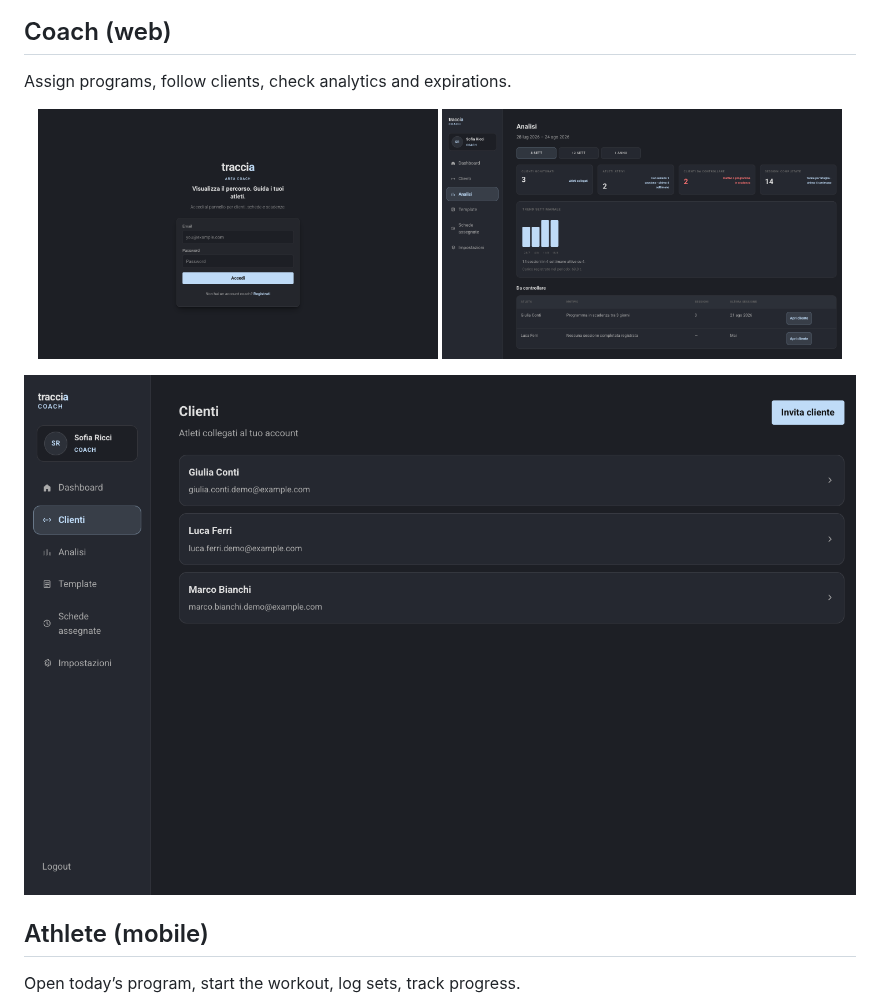
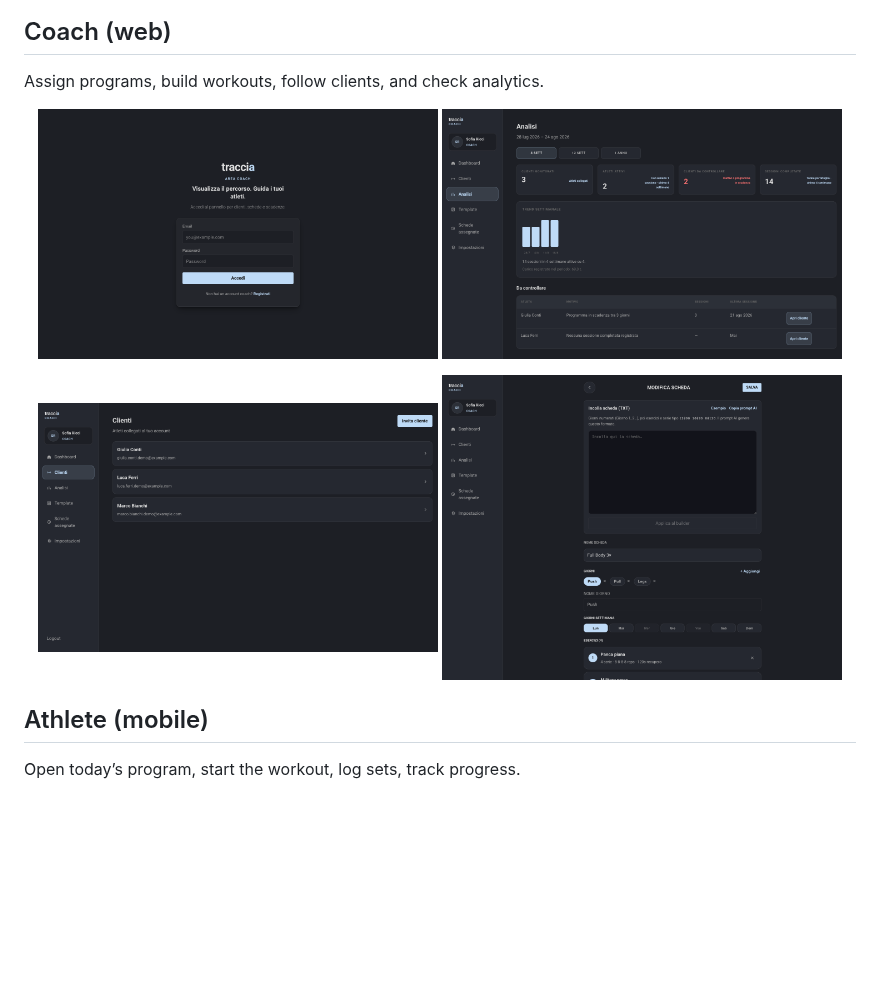
Before and after one commit to GrilliA/workoutPlanner, a Markdown page: README.md, the part around the change. Drawn GitHub-style; pictures changed too: docs/screenshots/web-create-workout.png (added); blank space fills up the shorter version.

Commit message:
docs: add workout builder screenshot to README

```diff
--- a/README.md
+++ b/README.md
@@ -8,7 +8,7 @@ Coach panel on the web + athlete app on iOS. Programs, sessions, and analytics.
 
 ## Coach (web)
 
-Assign programs, follow clients, check analytics and expirations.
+Assign programs, build workouts, follow clients, and check analytics.
 
 <p align="center">
   <img src="docs/screenshots/web-login.png" alt="Coach login" width="48%" />
@@ -16,7 +16,8 @@ Assign programs, follow clients, check analytics and expirations.
 </p>
 
 <p align="center">
-  <img src="docs/screenshots/web-clients.png" alt="Clients" />
+  <img src="docs/screenshots/web-clients.png" alt="Clients" width="48%" />
+  <img src="docs/screenshots/web-create-workout.png" alt="Create workout" width="48%" />
 </p>
 
 ## Athlete (mobile)
```
